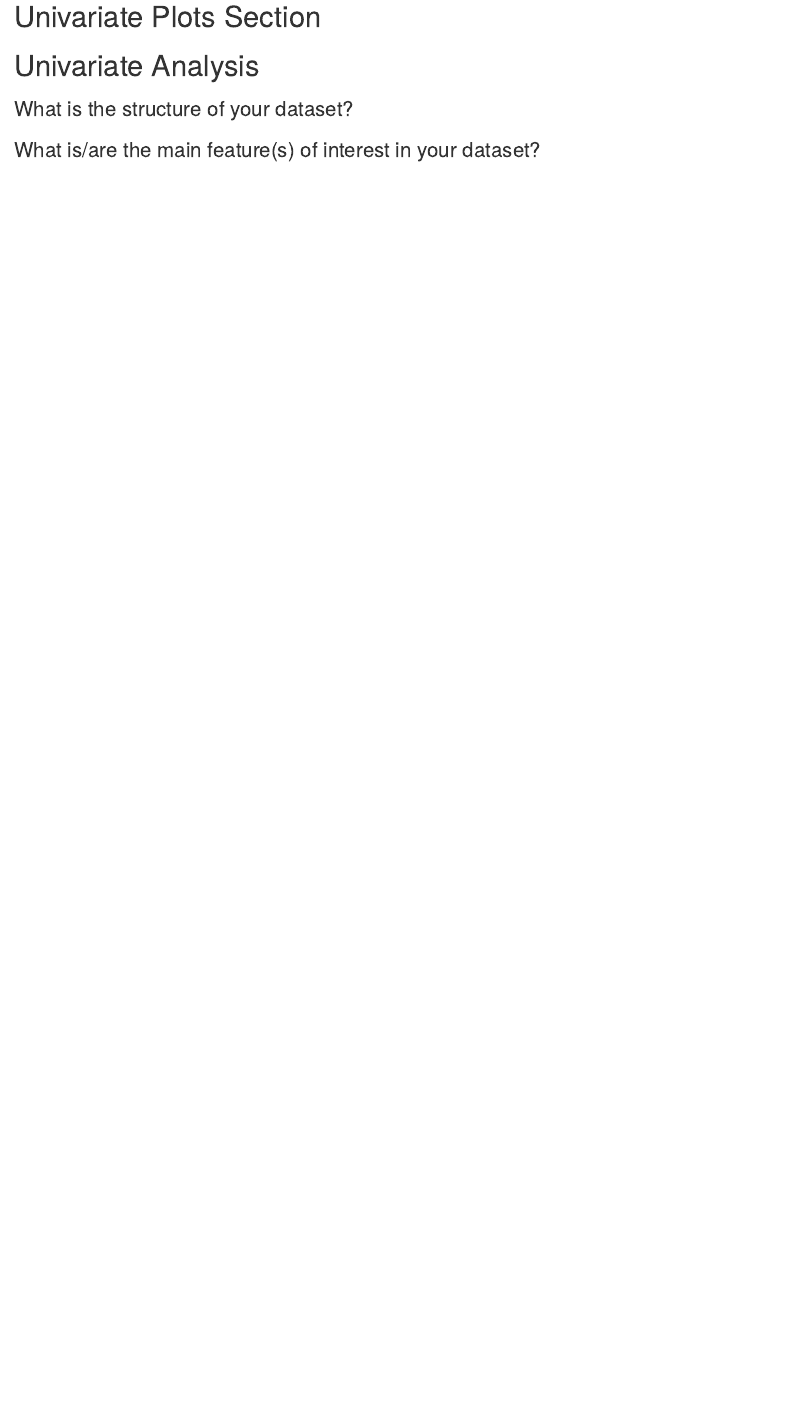
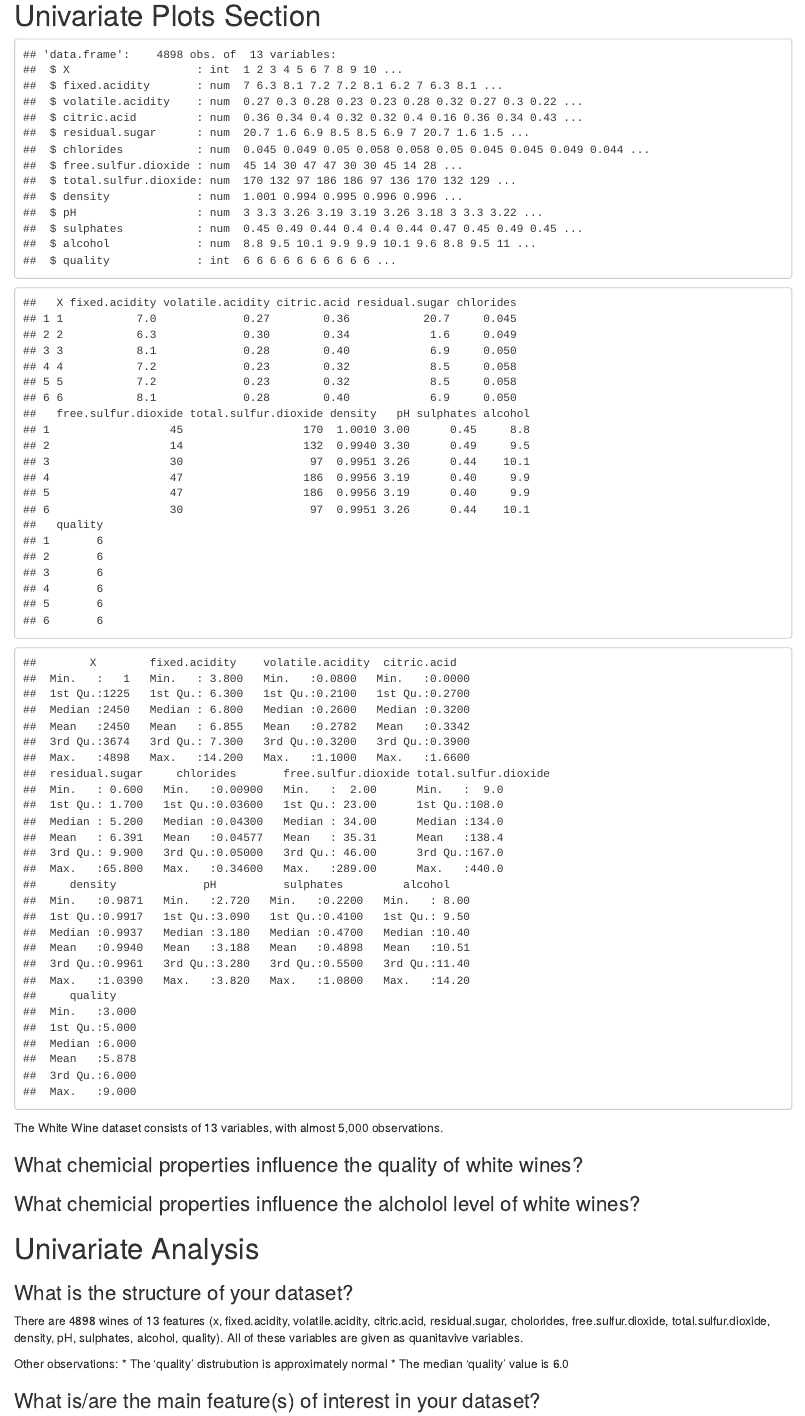
Before and after one commit to Boykai/Project-4-White-Wine-Dataset, an R Markdown document (Project 4 Explore and Summarize Data.Rmd): the page in a window 1100 px wide, from 80 px down before the commit and from 120 px down after it, so that both start at the same text. Rendered offline with R 4.5, knitr and Pandoc, with nearby package versions.

Commit message:
Feature: Add explore basic wine df
* Add read in wine csv file, store as 'wine' df
* Add print str(wine) for feature and df information
* Add print head(wine) for insight into df
* Add print summary(wine) for statistical insight into df
* Add documentation of findings

````diff
--- a/Project 4 Explore and Summarize Data.Rmd
+++ b/Project 4 Explore and Summarize Data.Rmd
@@ -20,11 +28,31 @@ library(ggplot2)
 # Univariate Plots Section
-```{r echo=FALSE, Univariate_Plots}
+```{r echo=FALSE, Univariate_Plots0}
+# Print info for wine df
+str(wine)
 
+# Print out head for wine df
+head(wine)
+
+# Print out summary for wine df
+summary(wine)
 ```
+
+
+The White Wine dataset consists of 13 variables, with almost 5,000 observations.
+
+
+### What chemicial properties influence the quality of white wines?
+
+### What chemicial properties influence the alcholol level of white wines?
 
 # Univariate Analysis
 
 ### What is the structure of your dataset?
+There are 4898 wines of 13 features (x, fixed.acidity, volatile.acidity, citric.acid, residual.sugar, cholorides, free.sulfur.dioxide, total.sulfur.dioxide, density, pH, sulphates, alcohol, quality). All of these variables are given as quanitavive variables.
+
+Other observations:
+* The 'quality' distrubution is approximately normal
+* The median 'quality' value is 6.0
 
 ### What is/are the main feature(s) of interest in your dataset?
 
````
Also changed, not shown: Project_4_Explore_and_Summarize_Data.html, Project 4 Explore and Summarize Data.Rmd (12 more changed lines).
